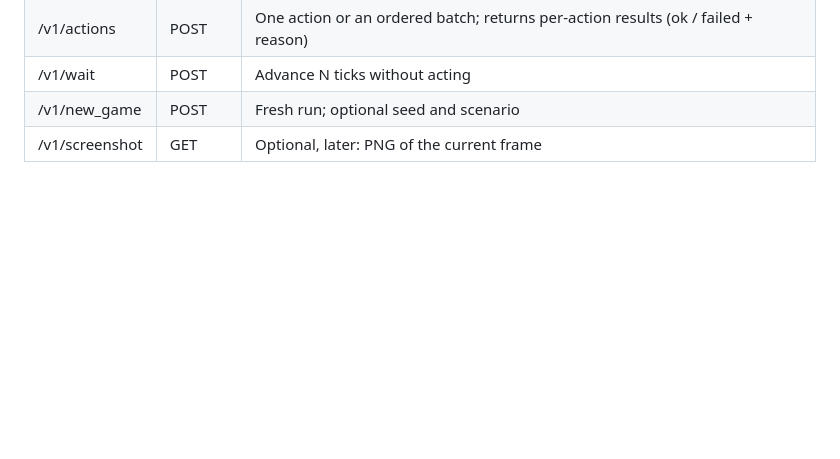
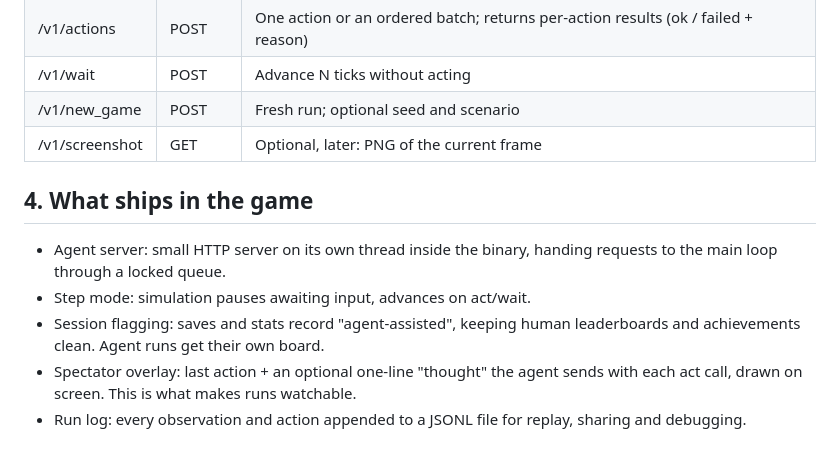
Before and after one commit to glennwiz/Gnipahellir, a Markdown page: Gnipahellir3/gnipa_project/agent_play_vision.md, the part around the change. GitHub-like rendering; blank space fills up the shorter version.

Commit message:
docs: what ships for agent play
Co-Authored-By: Claude Opus 5.5 <noreply@anthropic.com>
Claude-Session: https://claude.ai/code/session_01QH4vnuJVLmbSdg5p13hRrD

```diff
--- a/Gnipahellir3/gnipa_project/agent_play_vision.md
+++ b/Gnipahellir3/gnipa_project/agent_play_vision.md
@@ -45,3 +45,11 @@ As simple as possible.
 | /v1/wait | POST | Advance N ticks without acting |
 | /v1/new_game | POST | Fresh run; optional seed and scenario |
 | /v1/screenshot | GET | Optional, later: PNG of the current frame |
+
+## 4. What ships in the game
+
+- Agent server: small HTTP server on its own thread inside the binary, handing requests to the main loop through a locked queue.
+- Step mode: simulation pauses awaiting input, advances on act/wait.
+- Session flagging: saves and stats record "agent-assisted", keeping human leaderboards and achievements clean. Agent runs get their own board.
+- Spectator overlay: last action + an optional one-line "thought" the agent sends with each act call, drawn on screen. This is what makes runs watchable.
+- Run log: every observation and action appended to a JSONL file for replay, sharing and debugging.
```
